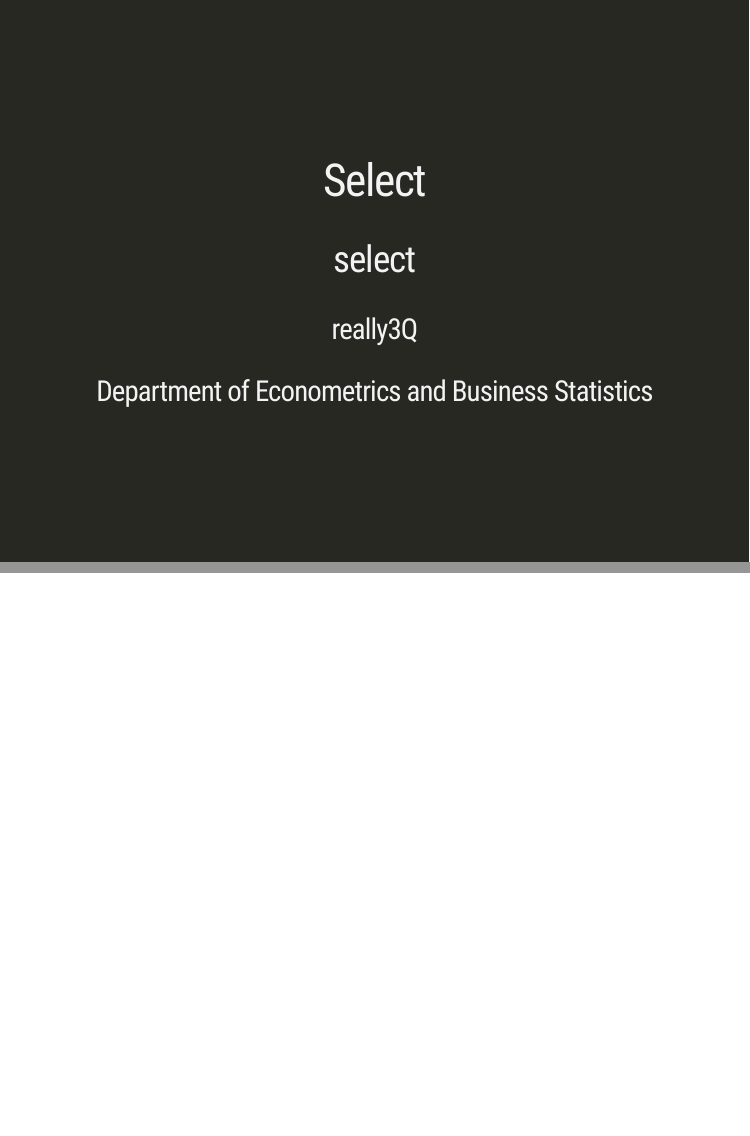
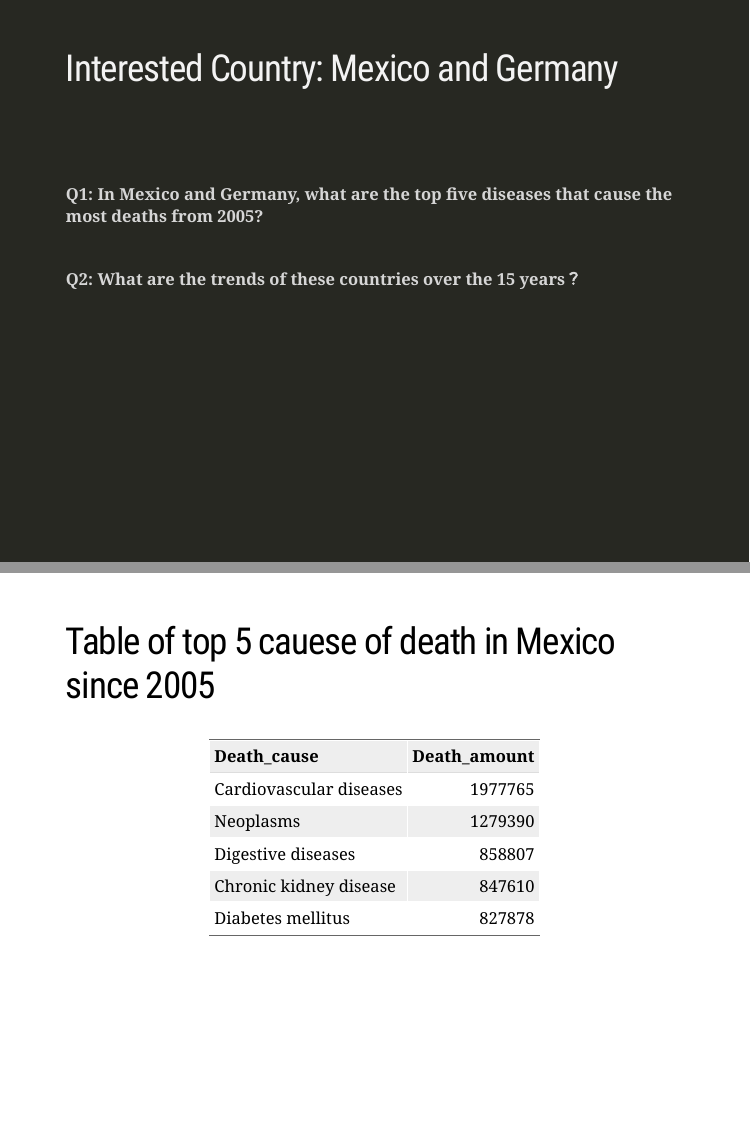
Before and after one commit to Yangtaisu/A4_Slide_Really3Q, an R Markdown document (Slide.Rmd): pages 1 and 2 of 2 before the commit and pages 3 and 4 of 7 after it, joined at a grey line. Rendered offline with R 4.5, knitr and Pandoc, with nearby package versions; the slides are laid out offline by our stand-in for remark.js, each with all of its steps uncovered, in fonts that may differ from those the slides ask for, and without slide numbers, shadows or browser add-ons; a font, style sheet, LaTeX package, included part or bibliography that could not be used is replaced or left out.

Commit message:
finish slide

````diff
--- a/Slide.Rmd
+++ b/Slide.Rmd
@@ -16,0 +33,81 @@ options(htmltools.dir.version = FALSE)
+Mexico <- annual_number_of_deaths_by_cause %>%
+  filter(Country == "Mexico") %>%
+  filter(!is.na(Code), Year >= 2005) %>%
+  pivot_longer(cols = c(4:36),
+               names_to = "Death_cause",
+               values_to = "Count") %>%
+  group_by(Death_cause) %>%
+  summarise(Death_amount=sum(Count, na.rm = TRUE))%>%
+  arrange(desc(Death_amount))
+
+Germany <- annual_number_of_deaths_by_cause %>%
+  filter(Country == "Germany") %>%
+  filter(!is.na(Code), Year >= 2005) %>%
+  pivot_longer(cols = c(4:36),
+               names_to = "Death_cause",
+               values_to = "Count") %>%
+  group_by(Death_cause) %>%
+  summarise(Death_amount=sum(Count, na.rm = TRUE))%>%
+  arrange(desc(Death_amount))
+
+
+
+Mexico_cause <- annual_number_of_deaths_by_cause %>%
+    select(-2, -4) %>%
+  filter(Country == "Mexico",
+         Year >= 2005) %>%
+  pivot_longer(cols =  -c(1:2),
+               names_to = "Death_cause",
+               values_to = "Count")
+Mexico_plot <- Mexico_cause %>%
+  filter(Death_cause %in% c("Cardiovascular diseases",
+                            "Neoplasms",
+                            "Chronic kidney disease",
+                            "Digestive diseases",
+                            "Diabetes mellitus")) %>%
+  ggplot(mapping = aes(x = Year)) +
+  geom_line(aes(y = Count,
+  color = Death_cause)) +
+  ggtitle("Mexico death cause trend")+
+  theme_bw()
+
+Germany_cause <- annual_number_of_deaths_by_cause %>%
+    select(-2, -4) %>%
+  filter(Country == "Germany",
+         Year >= 2005) %>%
+  pivot_longer(cols =  -c(1:2),
+               names_to = "Death_cause",
+               values_to = "Count")
+Germany_plot <- Germany_cause %>%
+  filter(Death_cause %in% c("Cardiovascular diseases",
+                            "Neoplasms",
+                            "Digestive diseases",
+                            "Alzheimer's disease and other dementias",
+                            "Chronic respiratory diseases")) %>%
+  ggplot(mapping = aes(x = Year)) +
+  geom_line(aes(y = Count,
+  color = Death_cause)) +
+  ggtitle("Germany death cause trend")+
+  theme_bw()
+```
+
+---
+class: inverse
+## Interested Country: Mexico and Germany
+
+<br>
+<br>
+--
+**Q1: In Mexico and Germany, what are the top five diseases that cause the most deaths from 2005?**
+<br>
+<br>
+--
+**Q2: What are the trends of these countries over the 15 years？**
+
+---
+## Table of top 5 cauese of death in Mexico since 2005
+--
+```{r echo = FALSE, warning = FALSE, message = FALSE}
+Mexico %>%
+  arrange(desc(Death_amount)) %>%
+  head(5) %>%
````
Also changed, not shown: Slide.Rmd (52 more changed lines).
